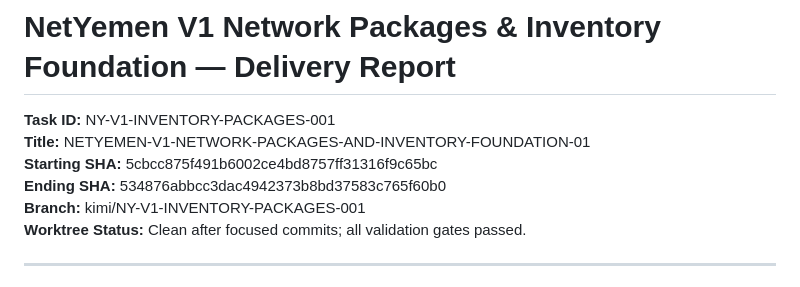
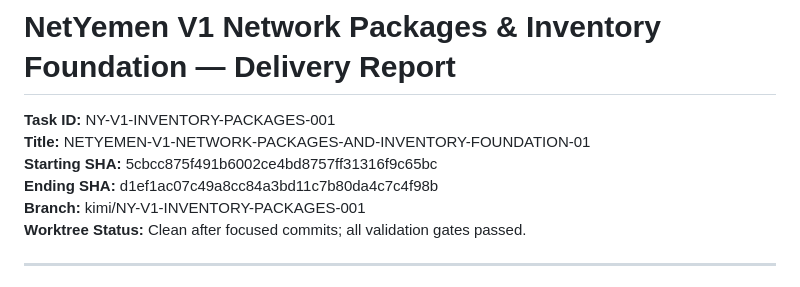
Before and after one commit to msorori-mh/NetYemen, a Markdown page: docs/reports/NY-V1-INVENTORY-PACKAGES-001-KIMI-REPORT.md, the part around the change. GitHub-like rendering.

Commit message:
docs(report): set final ending sha for package inventory delivery

```diff
--- a/docs/reports/NY-V1-INVENTORY-PACKAGES-001-KIMI-REPORT.md
+++ b/docs/reports/NY-V1-INVENTORY-PACKAGES-001-KIMI-REPORT.md
@@ -3,7 +3,7 @@
 **Task ID:** NY-V1-INVENTORY-PACKAGES-001
 **Title:** NETYEMEN-V1-NETWORK-PACKAGES-AND-INVENTORY-FOUNDATION-01
 **Starting SHA:** 5cbcc875f491b6002ce4bd8757ff31316f9c65bc
-**Ending SHA:** 534876abbcc3dac4942373b8bd37583c765f60b0
+**Ending SHA:** d1ef1ac07c49a8cc84a3bd11c7b80da4c7c4f98b
 **Branch:** kimi/NY-V1-INVENTORY-PACKAGES-001
 **Worktree Status:** Clean after focused commits; all validation gates passed.
 
```
